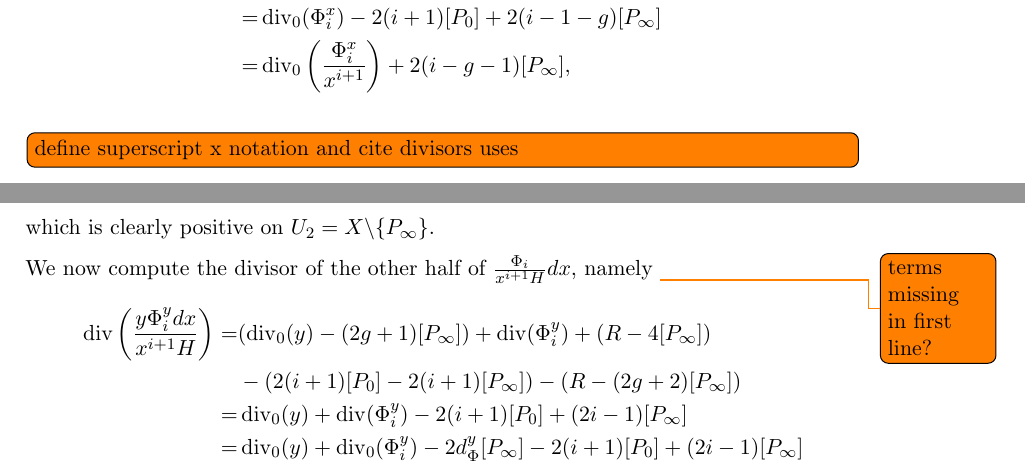
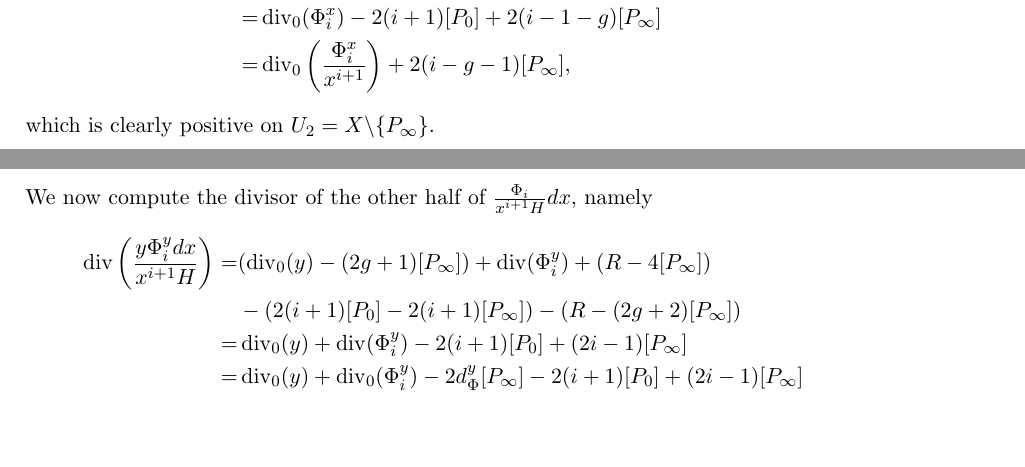
Before and after one commit to joetait/tex, a LaTeX document (My work/De-Rham_cohomology/simul_char/basis.tex): two parts of pages 9 and 10 of 13, joined at a grey line, cut so that both start at the same text, the shorter picture padded with empty space. Compiled offline with pdfLaTeX.

Commit message:
finished at work

```diff
--- a/My work/De-Rham_cohomology/simul_char/basis.tex
+++ b/My work/De-Rham_cohomology/simul_char/basis.tex
@@ -482,11 +482,9 @@ Firstly,
  = &  \di_0(\Phi_i^x) - 2(i+1)[P_0] + 2(i-1-g)[P_\infty] \\
  =  & \di_0 \left( \frac{\Phi_i^x}{x^{i+1}} \right) + 2(i-g-1)[P_\infty],
 \end{align*}
-\todo[inline]{define superscript x notation and cite divisors uses}
 which is clearly positive on $U_2 = X \backslash \{P_\infty\}$.
 
 We now compute the divisor of the other half of $\frac{\Phi_i}{x^{i+1}H}dx$, namely
-\todo{terms missing in first line?}
 \begin{align*}
 \di\left(\frac{y\Phi_i^y dx}{x^{i+1}H} \right)  = & (\di_0(y) - (2g+1)[P_\infty]) + \di(\Phi_i^y) + (R - 4[P_\infty])\\
 & -(2(i+1)[P_0] - 2(i+1)[P_\infty]) - (R  - (2g+2)[P_\infty]) \\
```
